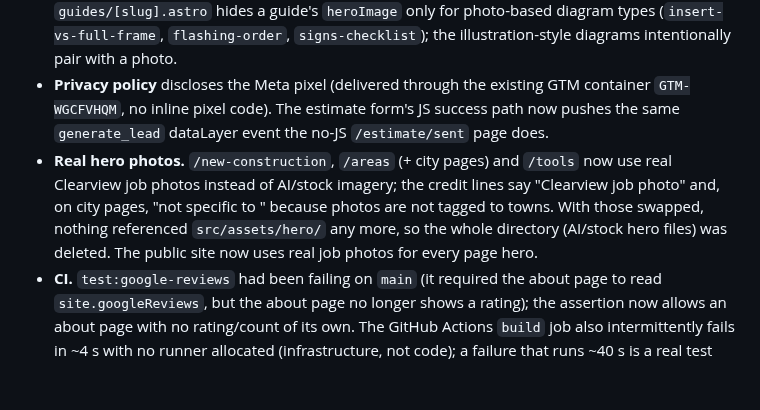
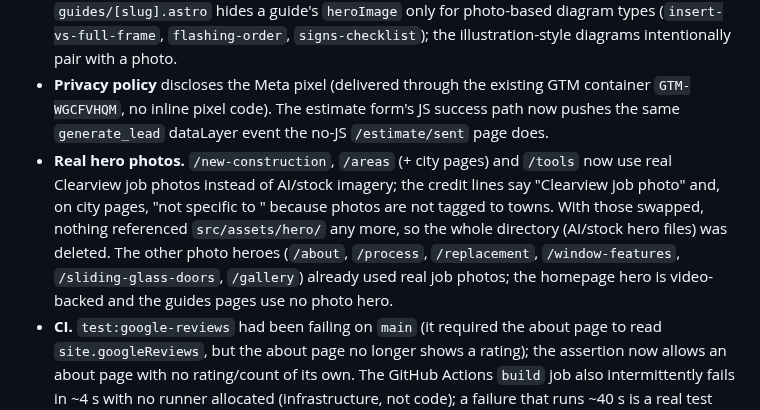
Before and after one commit to ksksrbiz-arch/windowsbyclearveiw, a Markdown page: HANDOFF.md, the part around the change. Drawn GitHub-style; blank space fills up the shorter version.

Commit message:
Narrow the hero-photo claim in HANDOFF to what was verified
The entry said every page hero uses a real job photo. The homepage hero is
video-backed and the guides pages have no photo hero, so the sentence now
names the pages that do use real job photos.

Co-Authored-By: Claude Sonnet 5.5 <noreply@anthropic.com>
Claude-Session: https://claude.ai/code/session_01EBzSsvdQZVaZBpT6PwjTRL

```diff
--- a/HANDOFF.md
+++ b/HANDOFF.md
@@ -209,7 +209,7 @@ Shipped via PRs #110–#113. What changed and the rules that came out of it:
 - **Fragment copy fixed.** Telegraphic lines such as "You try every sash. Debris leaves with us." were rewritten as plain sentences (homepage steps, cost-calculator steps). Prefer complete sentences a first-time visitor can parse.
 - **Guide graphics.** New infographics (window anatomy, old-window-to-replacement, double-pane glass, vinyl vs fiberglass) live in `src/assets/guides/` and render through `CanvaGuideEmbed.astro` using `getImage()` (WebP, explicit dimensions). Never put Canva exports in `public/`: they were 1–3.4 MB raw PNGs (one "SVG" was 2.6 MB of 49 embedded PNGs). `guides/[slug].astro` hides a guide's `heroImage` only for photo-based diagram types (`insert-vs-full-frame`, `flashing-order`, `signs-checklist`); the illustration-style diagrams intentionally pair with a photo.
 - **Privacy policy** discloses the Meta pixel (delivered through the existing GTM container `GTM-WGCFVHQM`, no inline pixel code). The estimate form's JS success path now pushes the same `generate_lead` dataLayer event the no-JS `/estimate/sent` page does.
-- **Real hero photos.** `/new-construction`, `/areas` (+ city pages) and `/tools` now use real Clearview job photos instead of AI/stock imagery; the credit lines say "Clearview job photo" and, on city pages, "not specific to <city>" because photos are not tagged to towns. With those swapped, nothing referenced `src/assets/hero/` any more, so the whole directory (AI/stock hero files) was deleted. The public site now uses real job photos for every page hero.
+- **Real hero photos.** `/new-construction`, `/areas` (+ city pages) and `/tools` now use real Clearview job photos instead of AI/stock imagery; the credit lines say "Clearview job photo" and, on city pages, "not specific to <city>" because photos are not tagged to towns. With those swapped, nothing referenced `src/assets/hero/` any more, so the whole directory (AI/stock hero files) was deleted. The other photo heroes (`/about`, `/process`, `/replacement`, `/window-features`, `/sliding-glass-doors`, `/gallery`) already used real job photos; the homepage hero is video-backed and the guides pages use no photo hero.
 - **CI.** `test:google-reviews` had been failing on `main` (it required the about page to read `site.googleReviews`, but the about page no longer shows a rating); the assertion now allows an about page with no rating/count of its own. The GitHub Actions `build` job also intermittently fails in ~4 s with no runner allocated (infrastructure, not code); a failure that runs ~40 s is a real test failure. Cloudflare Pages preview success is a separate build signal.
 
 ## Outstanding
```
